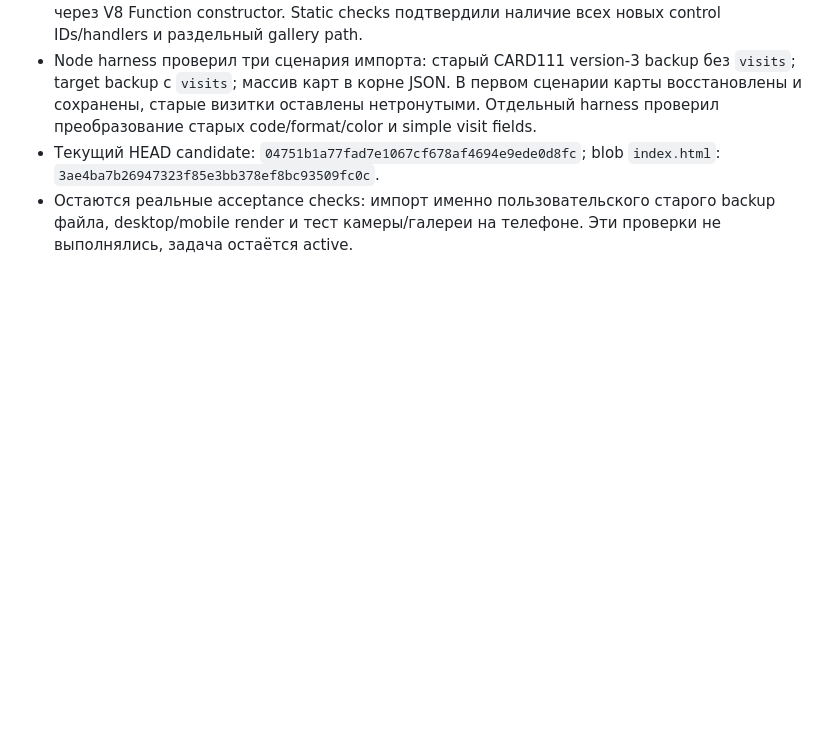
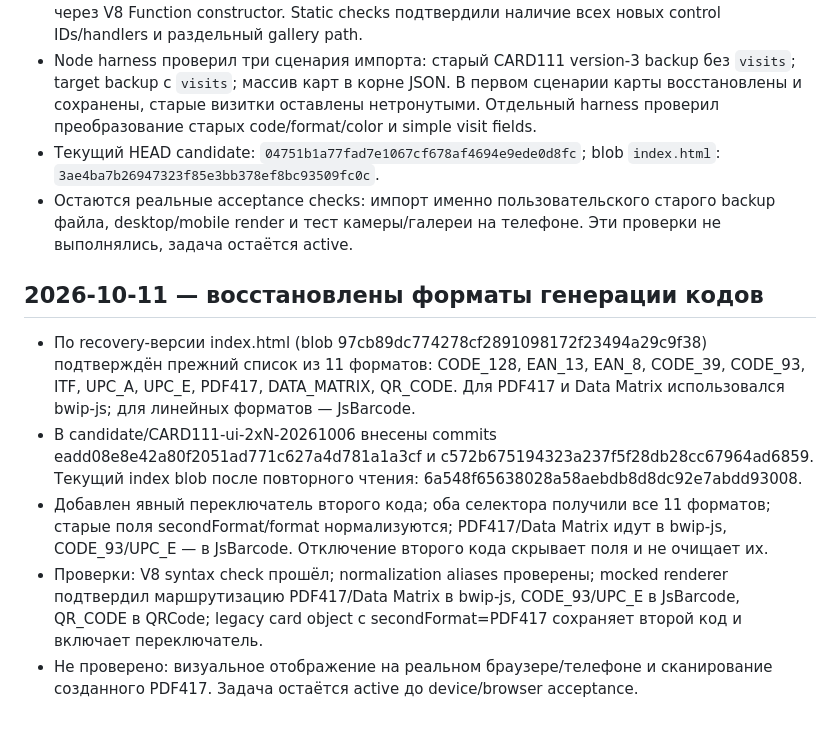
Before and after one commit to alexbotleh-oss/CARD, a Markdown page: history/2026-10-11.md, the part around the change. Rendered like a GitHub page; blank space fills up the shorter version.

Commit message:
Append CARD111 barcode generator history

```diff
--- a/history/2026-10-11.md
+++ b/history/2026-10-11.md
@@ -90,3 +90,11 @@
 - Node harness проверил три сценария импорта: старый CARD111 version-3 backup без `visits`; target backup с `visits`; массив карт в корне JSON. В первом сценарии карты восстановлены и сохранены, старые визитки оставлены нетронутыми. Отдельный harness проверил преобразование старых code/format/color и simple visit fields.
 - Текущий HEAD candidate: `04751b1a77fad7e1067cf678af4694e9ede0d8fc`; blob `index.html`: `3ae4ba7b26947323f85e3bb378ef8bc93509fc0c`.
 - Остаются реальные acceptance checks: импорт именно пользовательского старого backup файла, desktop/mobile render и тест камеры/галереи на телефоне. Эти проверки не выполнялись, задача остаётся active.
+
+
+## 2026-10-11 — восстановлены форматы генерации кодов
+- По recovery-версии index.html (blob 97cb89dc774278cf2891098172f23494a29c9f38) подтверждён прежний список из 11 форматов: CODE_128, EAN_13, EAN_8, CODE_39, CODE_93, ITF, UPC_A, UPC_E, PDF417, DATA_MATRIX, QR_CODE. Для PDF417 и Data Matrix использовался bwip-js; для линейных форматов — JsBarcode.
+- В candidate/CARD111-ui-2xN-20261006 внесены commits eadd08e8e42a80f2051ad771c627a4d781a1a3cf и c572b675194323a237f5f28db28cc67964ad6859. Текущий index blob после повторного чтения: 6a548f65638028a58aebdb8d8dc92e7abdd93008.
+- Добавлен явный переключатель второго кода; оба селектора получили все 11 форматов; старые поля secondFormat/format нормализуются; PDF417/Data Matrix идут в bwip-js, CODE_93/UPC_E — в JsBarcode. Отключение второго кода скрывает поля и не очищает их.
+- Проверки: V8 syntax check прошёл; normalization aliases проверены; mocked renderer подтвердил маршрутизацию PDF417/Data Matrix в bwip-js, CODE_93/UPC_E в JsBarcode, QR_CODE в QRCode; legacy card object с secondFormat=PDF417 сохраняет второй код и включает переключатель.
+- Не проверено: визуальное отображение на реальном браузере/телефоне и сканирование созданного PDF417. Задача остаётся active до device/browser acceptance.
```
